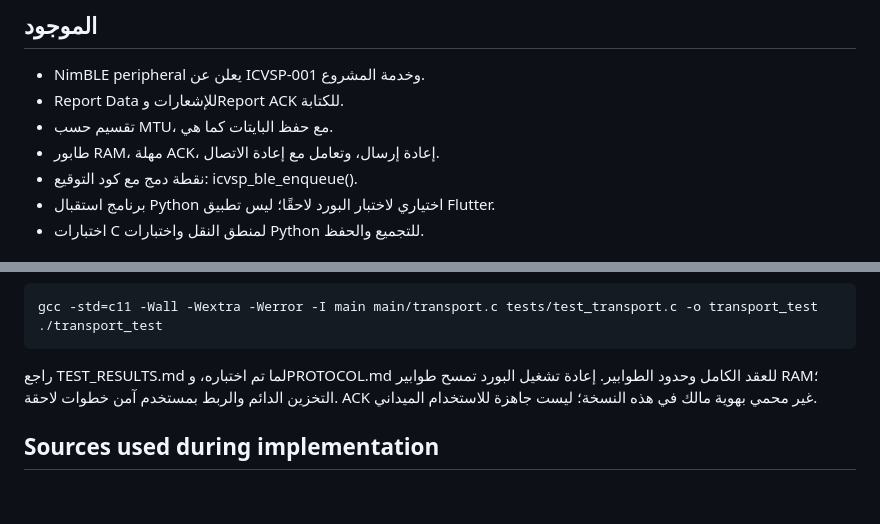
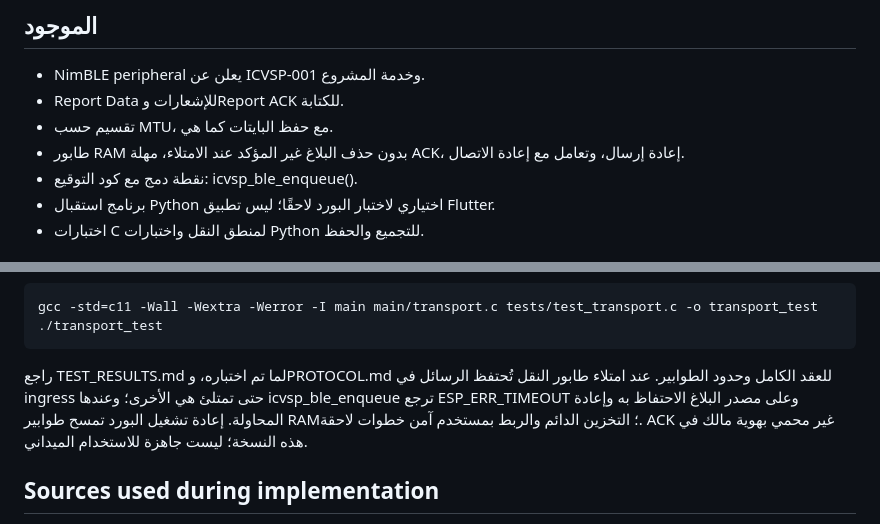
Before and after one commit to malakshetat78/Graduation-Project-, a Markdown page: firmware/ble/README.md, 2 parts joined by grey strips. GitHub-like rendering; blank space fills up the shorter version.

Commit message:
Prevent dropping unacknowledged BLE reports when queues fill

````diff
--- a/firmware/ble/README.md
+++ b/firmware/ble/README.md
@@ -14,7 +14,7 @@
 - NimBLE peripheral يعلن عن ICVSP-001 وخدمة المشروع.
 - Report Data للإشعارات وReport ACK للكتابة.
 - تقسيم حسب MTU، مع حفظ البايتات كما هي.
-- طابور RAM، مهلة ACK، إعادة إرسال، وتعامل مع إعادة الاتصال.
+- طابور RAM بدون حذف البلاغ غير المؤكد عند الامتلاء، مهلة ACK، إعادة إرسال، وتعامل مع إعادة الاتصال.
 - نقطة دمج مع كود التوقيع: icvsp_ble_enqueue().
 - برنامج استقبال Python اختياري لاختبار البورد لاحقًا؛ ليس تطبيق Flutter.
 - اختبارات C لمنطق النقل واختبارات Python للتجميع والحفظ.
@@ -102,6 +102,8 @@ gcc -std=c11 -Wall -Wextra -Werror -I main main/transport.c tests/test_transport
 ```
 
 راجع TEST_RESULTS.md لما تم اختباره، وPROTOCOL.md للعقد الكامل وحدود الطوابير.
+عند امتلاء طابور النقل تُحتفظ الرسائل في ingress حتى تمتلئ هي الأخرى؛ وعندها
+icvsp_ble_enqueue ترجع ESP_ERR_TIMEOUT وعلى مصدر البلاغ الاحتفاظ به وإعادة المحاولة.
 إعادة تشغيل البورد تمسح طوابير RAM؛ التخزين الدائم والربط بمستخدم آمن خطوات
 لاحقة. ACK غير محمي بهوية مالك في هذه النسخة؛ ليست جاهزة للاستخدام الميداني.
 
````
